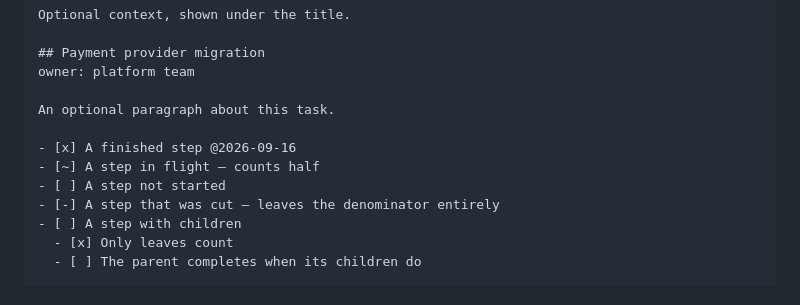
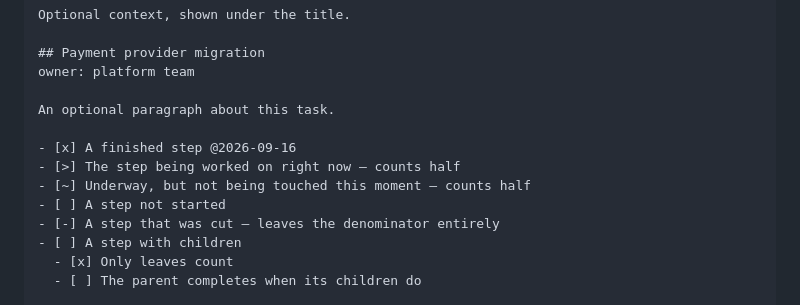
Before and after one commit to marlexladag/progress-board, a Markdown page: README.md, the part around one of its changes. Drawn GitHub-style.

```diff
--- a/README.md
+++ b/README.md
@@ -76,7 +76,8 @@ owner: platform team
 An optional paragraph about this task.
 
 - [x] A finished step @2026-09-16
-- [~] A step in flight — counts half
+- [>] The step being worked on right now — counts half
+- [~] Underway, but not being touched this moment — counts half
 - [ ] A step not started
 - [-] A step that was cut — leaves the denominator entirely
 - [ ] A step with children
```
Also changed, not shown: other parts of README.md (+9 -3 lines), docs/dark.png, docs/light.png, 4 other files.
